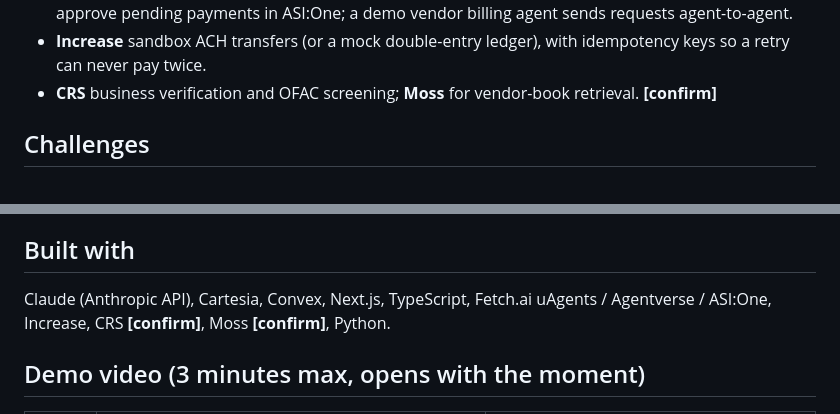
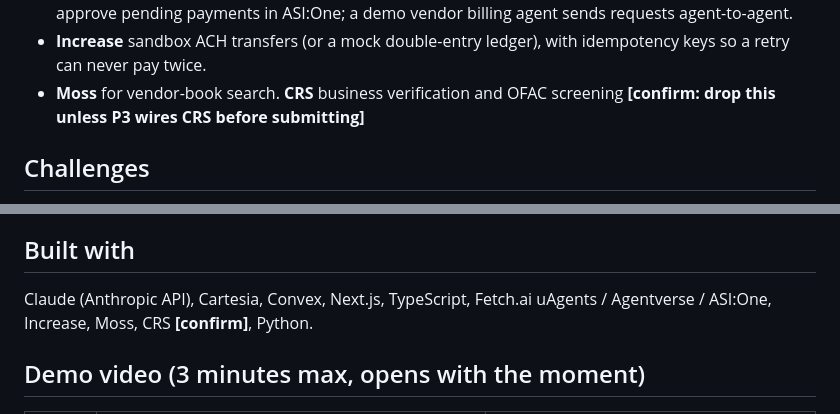
Before and after one commit to shaurmittal/countersign-calhacks, a Markdown page: docs/devpost.md, 2 parts joined by grey strips. Drawn GitHub-style.

Commit message:
docs: correct CRS status now that P3's verifier has landed
Co-Authored-By: Claude Opus 5.5 <noreply@anthropic.com>

```diff
--- a/docs/devpost.md
+++ b/docs/devpost.md
@@ -43,7 +43,8 @@ phone call to its own number, web chat, or another agent over Fetch.ai's Chat Pr
   and approve pending payments in ASI:One; a demo vendor billing agent sends requests agent-to-agent.
 - **Increase** sandbox ACH transfers (or a mock double-entry ledger), with idempotency keys so a
   retry can never pay twice.
-- **CRS** business verification and OFAC screening; **Moss** for vendor-book retrieval. **[confirm]**
+- **Moss** for vendor-book search. **CRS** business verification and OFAC screening **[confirm: drop
+  this unless P3 wires CRS before submitting]**
 
 ## Challenges
 
@@ -68,7 +69,7 @@ vendor-side Countersign so two agents can verify each other.
 ## Built with
 
 Claude (Anthropic API), Cartesia, Convex, Next.js, TypeScript, Fetch.ai uAgents / Agentverse /
-ASI:One, Increase, CRS **[confirm]**, Moss **[confirm]**, Python.
+ASI:One, Increase, Moss, CRS **[confirm]**, Python.
 
 ## Demo video (3 minutes max, opens with the moment)
 
```
Also changed, not shown: README.md (+1 -1 lines).
